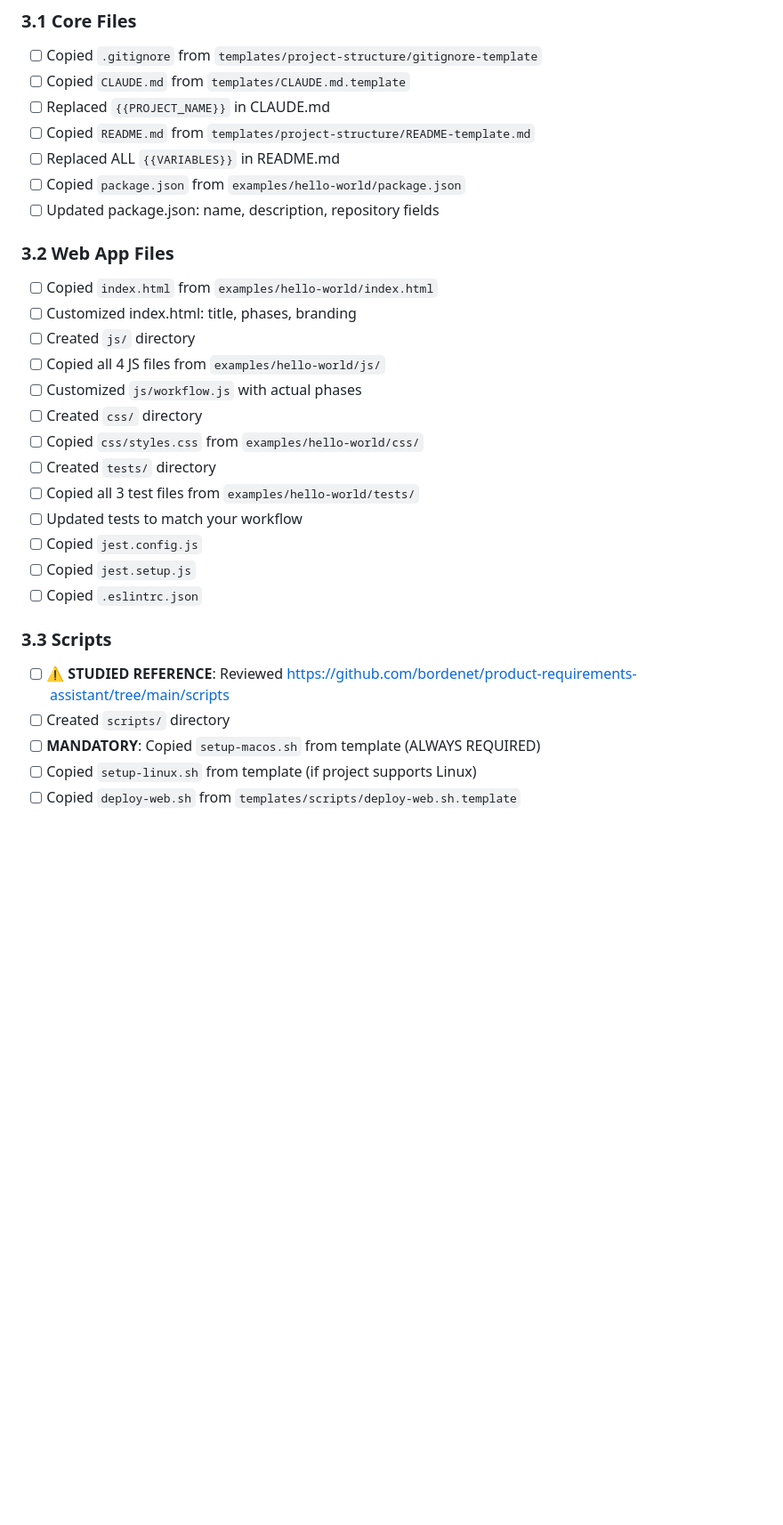
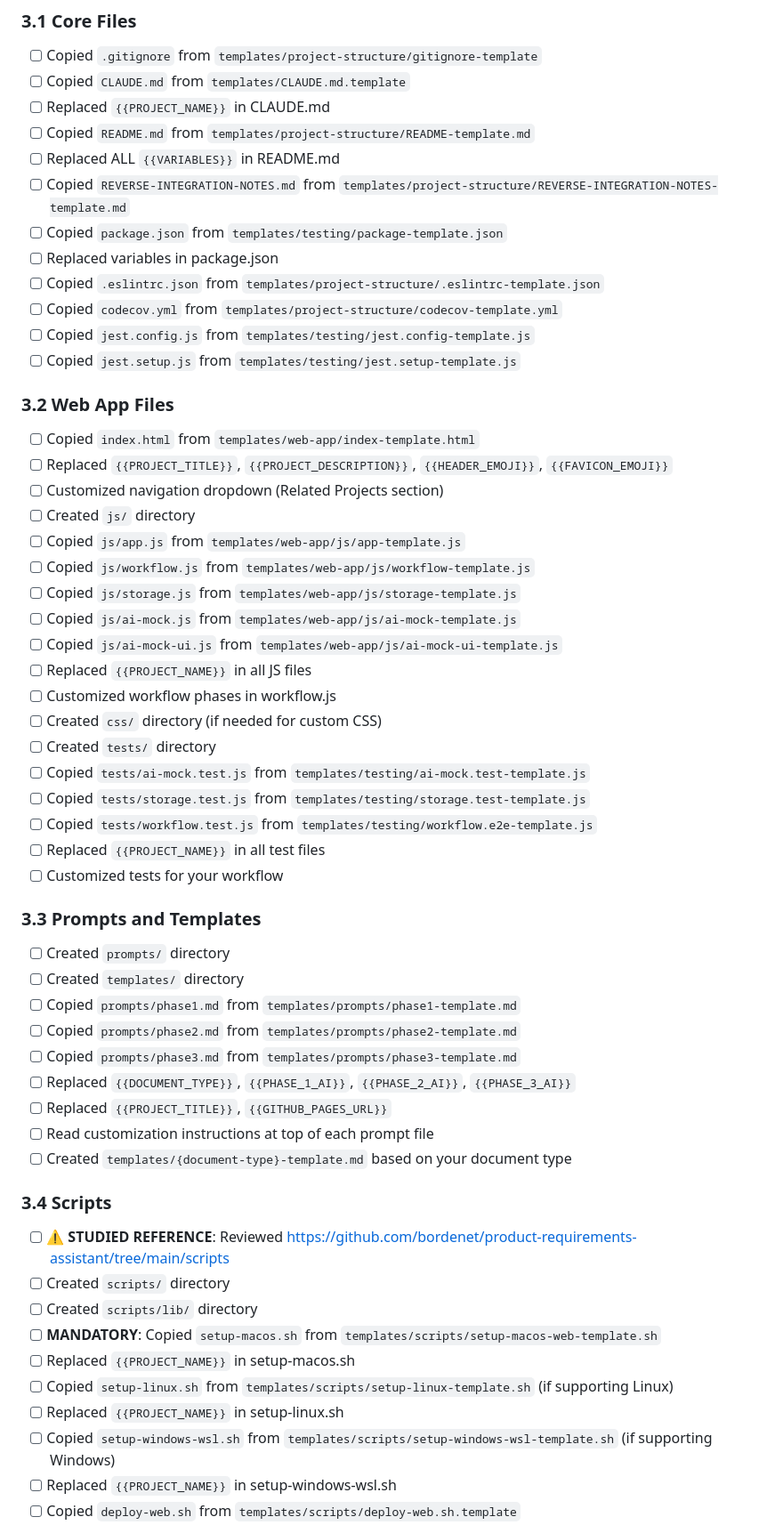
Before and after one commit to bordenet/genesis, a Markdown page: genesis/AI-EXECUTION-CHECKLIST.md, the part around the change printed below. Shown: that part at 89% size. Drawn GitHub-style; blank space fills up the shorter version.

```diff
--- a/genesis/AI-EXECUTION-CHECKLIST.md
+++ b/genesis/AI-EXECUTION-CHECKLIST.md
@@ -118,27 +147,53 @@ Before starting, verify these files exist in genesis/:
 - [ ] Replaced `{{PROJECT_NAME}}` in CLAUDE.md
 - [ ] Copied `README.md` from `templates/project-structure/README-template.md`
 - [ ] Replaced ALL `{{VARIABLES}}` in README.md
-- [ ] Copied `package.json` from `examples/hello-world/package.json`
-- [ ] Updated package.json: name, description, repository fields
+- [ ] Copied `REVERSE-INTEGRATION-NOTES.md` from `templates/project-structure/REVERSE-INTEGRATION-NOTES-template.md`
+- [ ] Copied `package.json` from `templates/testing/package-template.json`
+- [ ] Replaced variables in package.json
+- [ ] Copied `.eslintrc.json` from `templates/project-structure/.eslintrc-template.json`
+- [ ] Copied `codecov.yml` from `templates/project-structure/codecov-template.yml`
+- [ ] Copied `jest.config.js` from `templates/testing/jest.config-template.js`
+- [ ] Copied `jest.setup.js` from `templates/testing/jest.setup-template.js`
 
 ### 3.2 Web App Files
-- [ ] Copied `index.html` from `examples/hello-world/index.html`
-- [ ] Customized index.html: title, phases, branding
+- [ ] Copied `index.html` from `templates/web-app/index-template.html`
+- [ ] Replaced `{{PROJECT_TITLE}}`, `{{PROJECT_DESCRIPTION}}`, `{{HEADER_EMOJI}}`, `{{FAVICON_EMOJI}}`
+- [ ] Customized navigation dropdown (Related Projects section)
 - [ ] Created `js/` directory
-- [ ] Copied all 4 JS files from `examples/hello-world/js/`
-- [ ] Customized `js/workflow.js` with actual phases
-- [ ] Created `css/` directory
-- [ ] Copied `css/styles.css` from `examples/hello-world/css/`
+- [ ] Copied `js/app.js` from `templates/web-app/js/app-template.js`
+- [ ] Copied `js/workflow.js` from `templates/web-app/js/workflow-template.js`
+- [ ] Copied `js/storage.js` from `templates/web-app/js/storage-template.js`
+- [ ] Copied `js/ai-mock.js` from `templates/web-app/js/ai-mock-template.js`
+- [ ] Copied `js/ai-mock-ui.js` from `templates/web-app/js/ai-mock-ui-template.js`
+- [ ] Replaced `{{PROJECT_NAME}}` in all JS files
+- [ ] Customized workflow phases in workflow.js
+- [ ] Created `css/` directory (if needed for custom CSS)
 - [ ] Created `tests/` directory
-- [ ] Copied all 3 test files from `examples/hello-world/tests/`
-- [ ] Updated tests to match your workflow
-- [ ] Copied `jest.config.js`
-- [ ] Copied `jest.setup.js`
-- [ ] Copied `.eslintrc.json`
+- [ ] Copied `tests/ai-mock.test.js` from `templates/testing/ai-mock.test-template.js`
+- [ ] Copied `tests/storage.test.js` from `templates/testing/storage.test-template.js`
+- [ ] Copied `tests/workflow.test.js` from `templates/testing/workflow.e2e-template.js`
+- [ ] Replaced `{{PROJECT_NAME}}` in all test files
+- [ ] Customized tests for your workflow
 
-### 3.3 Scripts
+### 3.3 Prompts and Templates
+- [ ] Created `prompts/` directory
+- [ ] Created `templates/` directory
+- [ ] Copied `prompts/phase1.md` from `templates/prompts/phase1-template.md`
+- [ ] Copied `prompts/phase2.md` from `templates/prompts/phase2-template.md`
+- [ ] Copied `prompts/phase3.md` from `templates/prompts/phase3-template.md`
+- [ ] Replaced `{{DOCUMENT_TYPE}}`, `{{PHASE_1_AI}}`, `{{PHASE_2_AI}}`, `{{PHASE_3_AI}}`
+- [ ] Replaced `{{PROJECT_TITLE}}`, `{{GITHUB_PAGES_URL}}`
+- [ ] Read customization instructions at top of each prompt file
+- [ ] Created `templates/{document-type}-template.md` based on your document type
+
+### 3.4 Scripts
 - [ ] **⚠️ STUDIED REFERENCE**: Reviewed https://github.com/bordenet/product-requirements-assistant/tree/main/scripts
 - [ ] Created `scripts/` directory
-- [ ] **MANDATORY**: Copied `setup-macos.sh` from template (ALWAYS REQUIRED)
-- [ ] Copied `setup-linux.sh` from template (if project supports Linux)
+- [ ] Created `scripts/lib/` directory
+- [ ] **MANDATORY**: Copied `setup-macos.sh` from `templates/scripts/setup-macos-web-template.sh`
+- [ ] Replaced `{{PROJECT_NAME}}` in setup-macos.sh
+- [ ] Copied `setup-linux.sh` from `templates/scripts/setup-linux-template.sh` (if supporting Linux)
+- [ ] Replaced `{{PROJECT_NAME}}` in setup-linux.sh
+- [ ] Copied `setup-windows-wsl.sh` from `templates/scripts/setup-windows-wsl-template.sh` (if supporting Windows)
+- [ ] Replaced `{{PROJECT_NAME}}` in setup-windows-wsl.sh
 - [ ] Copied `deploy-web.sh` from `templates/scripts/deploy-web.sh.template`
```
Also changed, not shown: other parts of genesis/AI-EXECUTION-CHECKLIST.md (+70 -22 lines).
